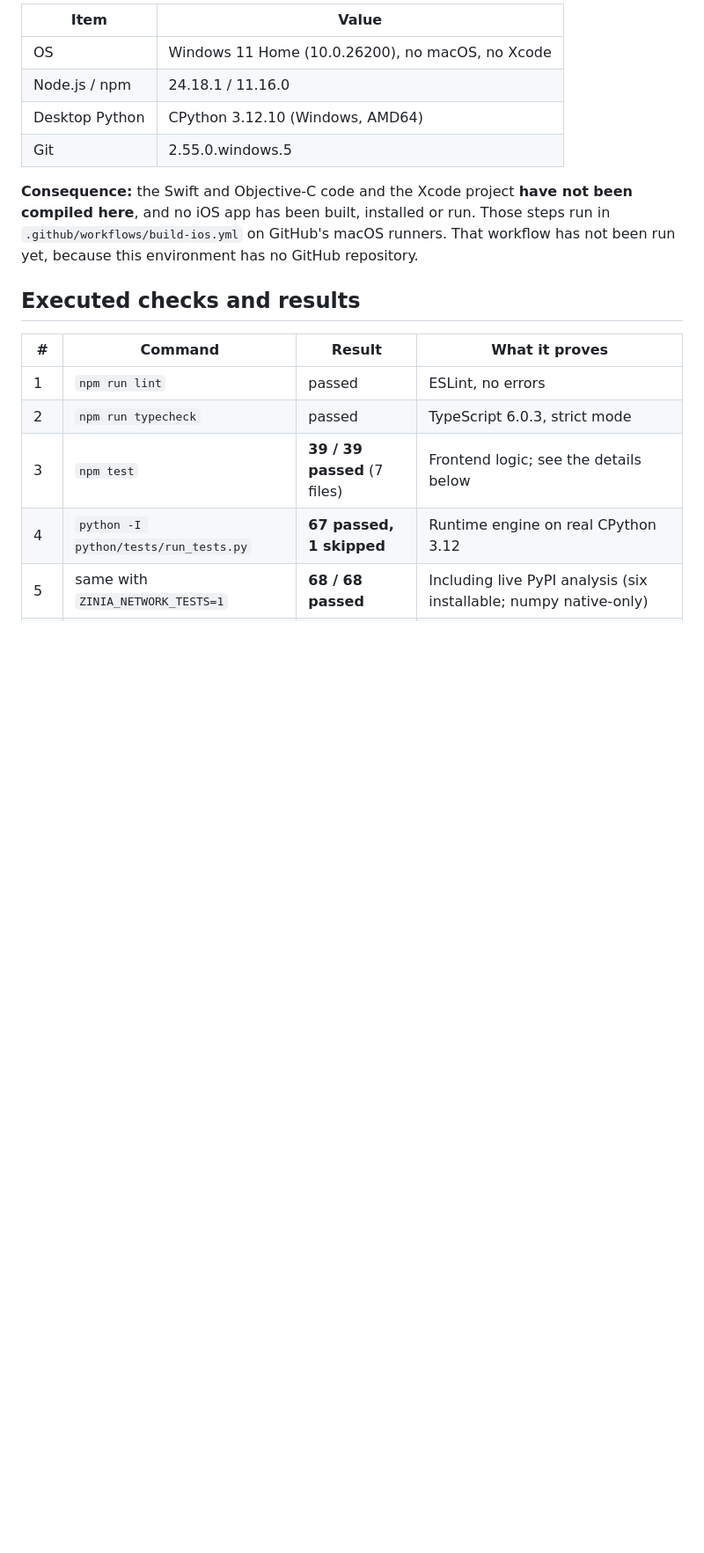
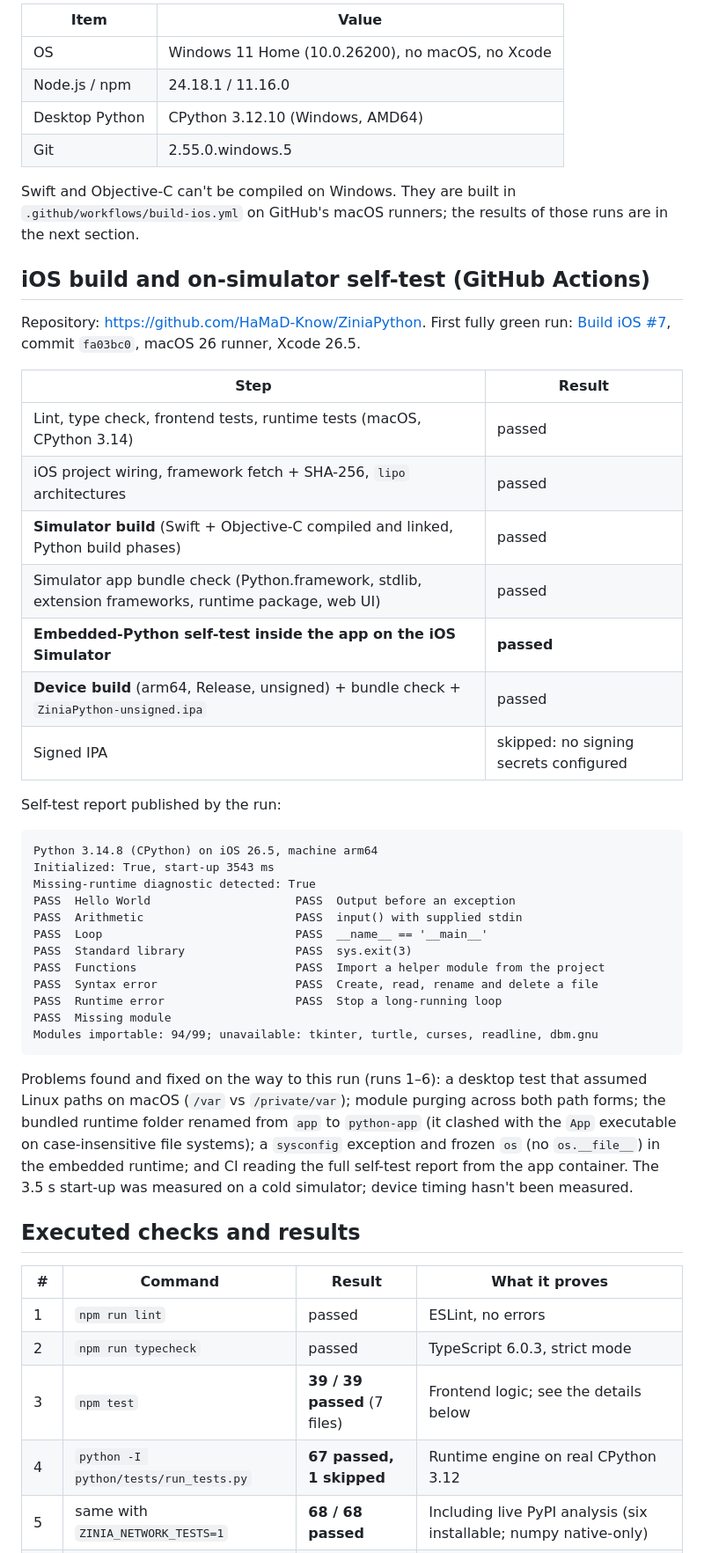
Before and after one commit to HaMaD-Know/ZiniaPython, a Markdown page: docs/VERIFICATION-REPORT.md, the part around one of its changes. Shown at 88% size. GitHub-like rendering; blank space fills up the shorter version.

````diff
--- a/docs/VERIFICATION-REPORT.md
+++ b/docs/VERIFICATION-REPORT.md
@@ -11,7 +11,40 @@ Date: 2026-10-20. Written to separate **what was executed and passed** from **wh
 | Desktop Python | CPython 3.12.10 (Windows, AMD64) |
 | Git | 2.55.0.windows.5 |
 
-**Consequence:** the Swift and Objective-C code and the Xcode project **have not been compiled here**, and no iOS app has been built, installed or run. Those steps run in `.github/workflows/build-ios.yml` on GitHub's macOS runners. That workflow has not been run yet, because this environment has no GitHub repository.
+Swift and Objective-C can't be compiled on Windows. They are built in `.github/workflows/build-ios.yml` on GitHub's macOS runners; the results of those runs are in the next section.
+
+## iOS build and on-simulator self-test (GitHub Actions)
+
+Repository: https://github.com/HaMaD-Know/ZiniaPython. First fully green run: [Build iOS #7](https://github.com/HaMaD-Know/ZiniaPython/actions/runs/39378527509), commit `fa03bc0`, macOS 26 runner, Xcode 26.5.
+
+| Step | Result |
+| --- | --- |
+| Lint, type check, frontend tests, runtime tests (macOS, CPython 3.14) | passed |
+| iOS project wiring, framework fetch + SHA-256, `lipo` architectures | passed |
+| **Simulator build** (Swift + Objective-C compiled and linked, Python build phases) | passed |
+| Simulator app bundle check (Python.framework, stdlib, extension frameworks, runtime package, web UI) | passed |
+| **Embedded-Python self-test inside the app on the iOS Simulator** | **passed** |
+| **Device build** (arm64, Release, unsigned) + bundle check + `ZiniaPython-unsigned.ipa` | passed |
+| Signed IPA | skipped: no signing secrets configured |
+
+Self-test report published by the run:
+
+```
+Python 3.14.8 (CPython) on iOS 26.5, machine arm64
+Initialized: True, start-up 3543 ms
+Missing-runtime diagnostic detected: True
+PASS  Hello World                     PASS  Output before an exception
+PASS  Arithmetic                      PASS  input() with supplied stdin
+PASS  Loop                            PASS  __name__ == '__main__'
+PASS  Standard library                PASS  sys.exit(3)
+PASS  Functions                       PASS  Import a helper module from the project
+PASS  Syntax error                    PASS  Create, read, rename and delete a file
+PASS  Runtime error                   PASS  Stop a long-running loop
+PASS  Missing module
+Modules importable: 94/99; unavailable: tkinter, turtle, curses, readline, dbm.gnu
+```
+
+Problems found and fixed on the way to this run (runs 1–6): a desktop test that assumed Linux paths on macOS (`/var` vs `/private/var`); module purging across both path forms; the bundled runtime folder renamed from `app` to `python-app` (it clashed with the `App` executable on case-insensitive file systems); a `sysconfig` exception and frozen `os` (no `os.__file__`) in the embedded runtime; and CI reading the full self-test report from the app container. The 3.5 s start-up was measured on a cold simulator; device timing hasn't been measured.
 
 ## Executed checks and results
 
````
Also changed, not shown: other parts of docs/VERIFICATION-REPORT.md (+20 -20 lines), README.md (+1 -1 lines), docs/LIMITATIONS.md (+4 -4 lines).
